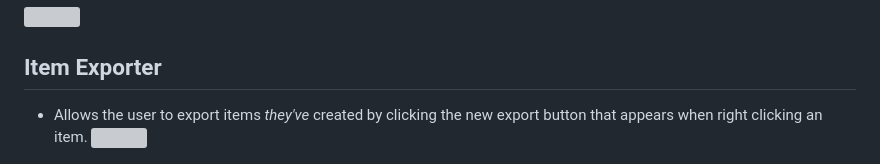
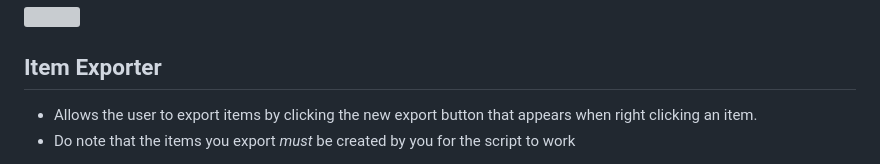
Before and after one commit to ZoltarML/BetterML, a Markdown page: README.md, the part around the change. Drawn GitHub-style; grey boxes are pictures that could not be loaded.

```diff
--- a/README.md
+++ b/README.md
@@ -109,5 +109,7 @@
  ![](https://cdn.discordapp.com/attachments/614637022614782000/1081639840279433246/image.png)
 
 ## Item Exporter
- * Allows the user to export items *they've* created by clicking the new export button that appears when right clicking an item.
+ * Allows the user to export items by clicking the new export button that appears when right clicking an item.
+ * Do note that the items you export *must*  be created by you for the script to work
+
 ![](https://cdn.discordapp.com/attachments/858914515446136833/867257595689566218/unknown.png)
```
